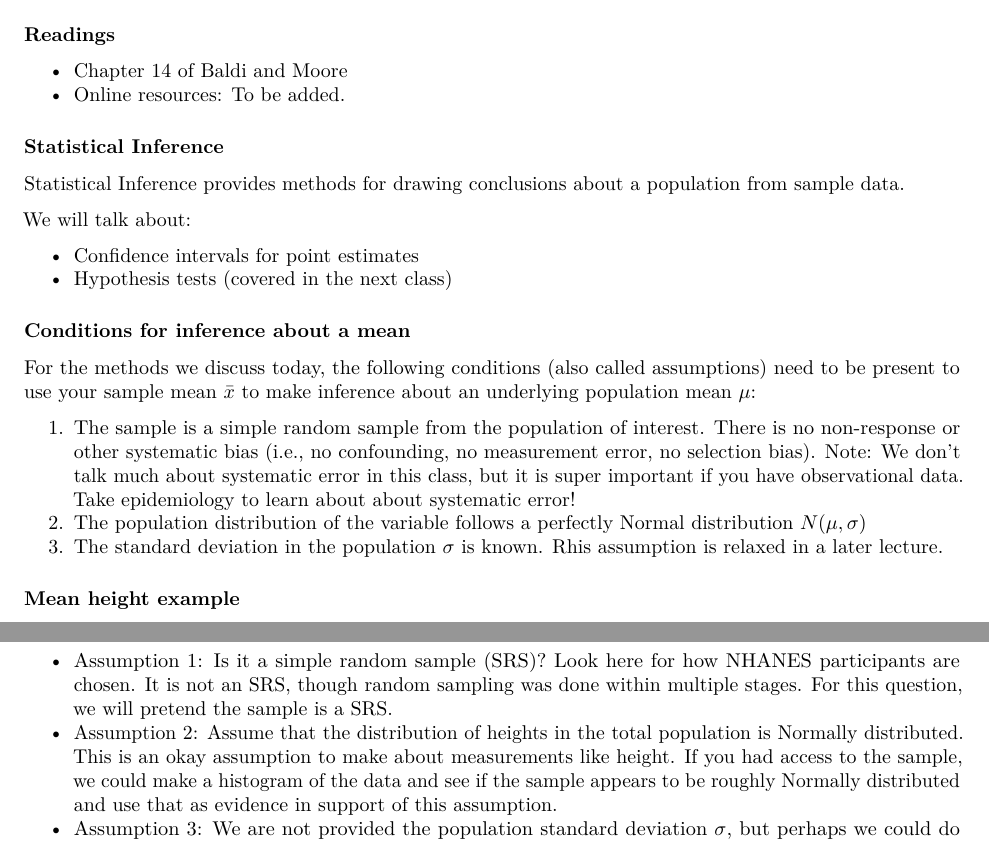
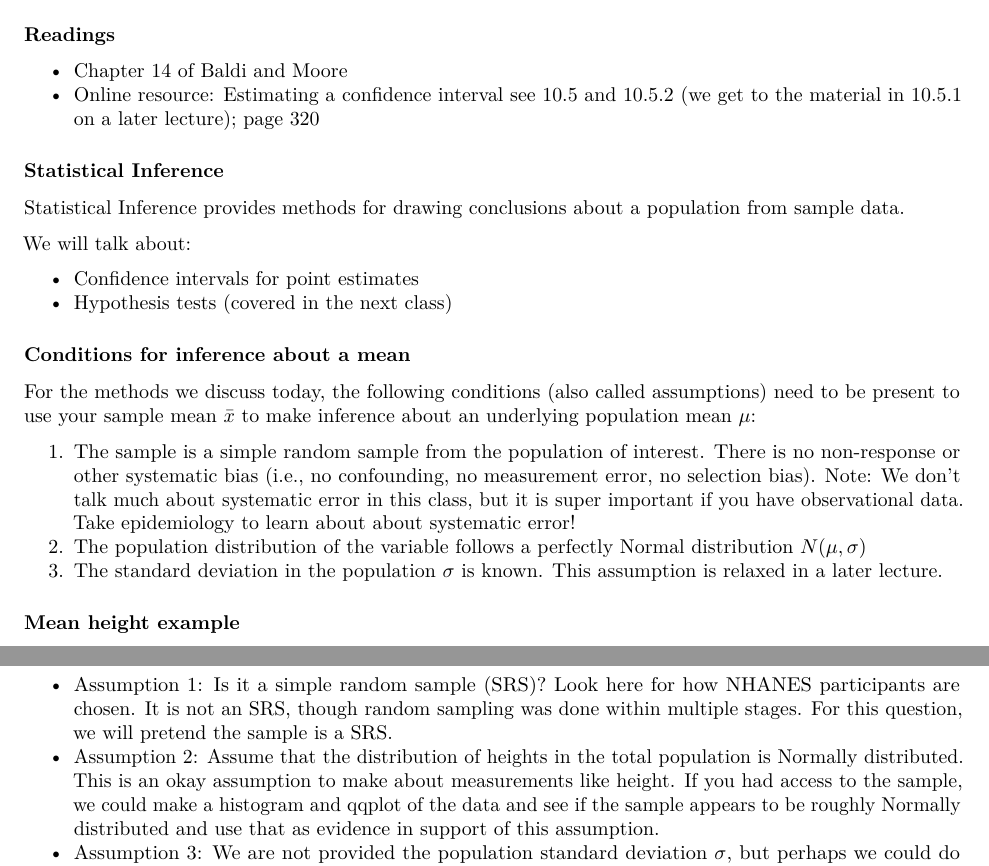
Before and after one commit to ph142-ucb/ph142-fa21, an R Markdown document (lec/Day-19_Conf-inf-mean/Ch14_Intro-to-inference.Rmd): two parts of pages 1 and 2 of 8, joined at a grey line, cut so that both start at the same text. The pictures show the output file lec/Day-19_Conf-inf-mean/Ch14_Intro-to-inference.pdf that the author committed with the source.

Commit message:
day 19 updated again

```diff
--- a/lec/Day-19_Conf-inf-mean/Ch14_Intro-to-inference.Rmd
+++ b/lec/Day-19_Conf-inf-mean/Ch14_Intro-to-inference.Rmd
@@ -1,8 +1,10 @@
 ---
-title: "Chapter 14: Confidence Intervals for a Mean with a Known Standard Deviation"
+title: 'Chapter 14: Confidence Intervals for a Mean with a Known Standard Deviation'
 author: "Corinne Riddell"
 date: "October 11, 2021"
-output: pdf_document
+output:
+  pdf_document: default
+  html_document: default
 ---
 
 ### Learning objectives for today
@@ -14,7 +16,8 @@ standard deviation is known
 ### Readings
 
 * Chapter 14 of Baldi and Moore
-* Online resources: To be added.
+* Online resource: [Estimating a confidence interval see 10.5 and 10.5.2 (we get to the material in 10.5.1 on a later lecture); page 320](https://learningstatisticswithr.com/lsr-0.6.pdf)
+
 
 ### Statistical Inference
 
@@ -38,7 +41,7 @@ measurement error, no selection bias). Note: We don't talk much about systematic
 error in this class, but it is super important if you have observational data.
 Take epidemiology to learn about about systematic error!
 2. The population distribution of the variable follows a perfectly Normal distribution $N(\mu, \sigma)$
-3. The standard deviation in the population $\sigma$ is known. Rhis assumption is relaxed in a later lecture.
+3. The standard deviation in the population $\sigma$ is known. This assumption is relaxed in a later lecture.
 
 ### Mean height example
 
@@ -58,7 +61,7 @@ First, we need to check if the problem description meets the conditions/assumpti
 multiple stages. For this question, we will pretend the sample is a SRS.
 * Assumption 2: Assume that the distribution of heights in the total population is Normally distributed.
 This is an okay assumption to make about measurements like height. If you had
-access to the sample, we could make a histogram of the data and see if the sample
+access to the sample, we could make a histogram and qqplot of the data and see if the sample
 appears to be roughly Normally distributed and use that as evidence in support of
 this assumption.
 * Assumption 3: We are not provided the population standard deviation $\sigma$, but perhaps we
```
Also changed, not shown: lec/Day-19_Conf-inf-mean/Ch14_Intro-to-inference.html, lec/Day-19_Conf-inf-mean/Ch14_Intro-to-inference.pdf.
